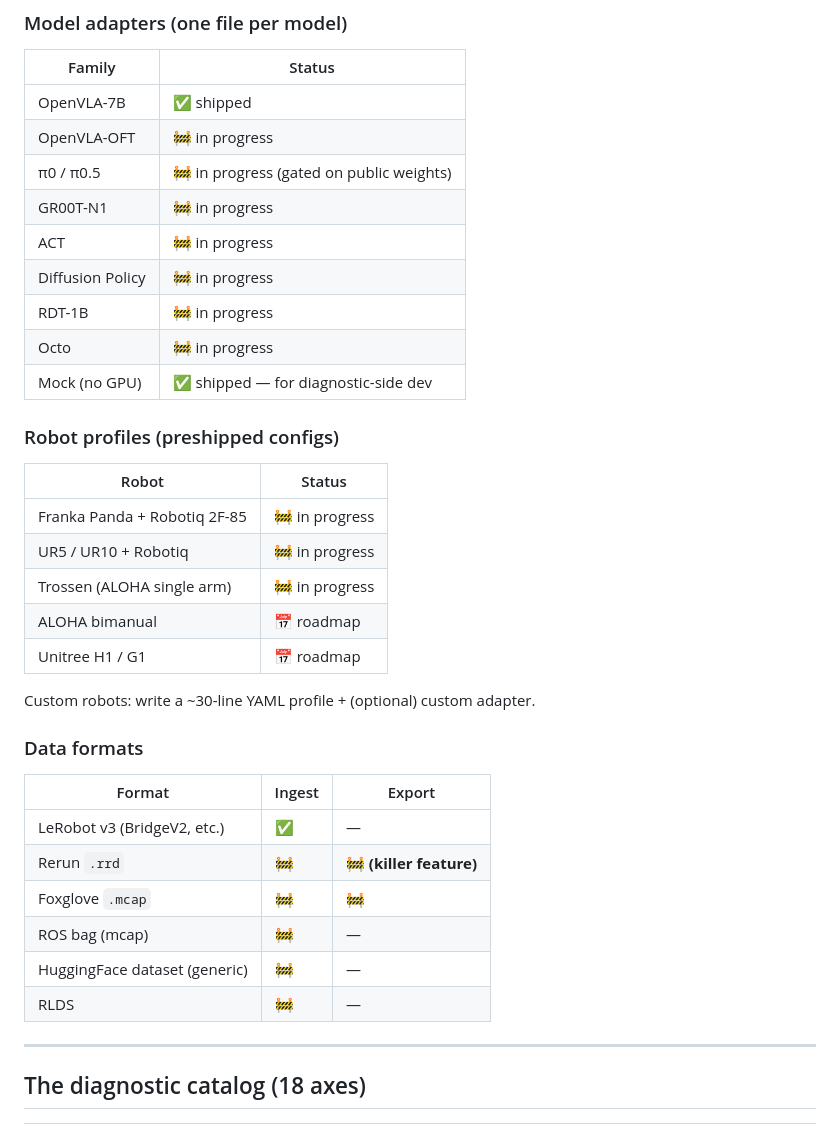
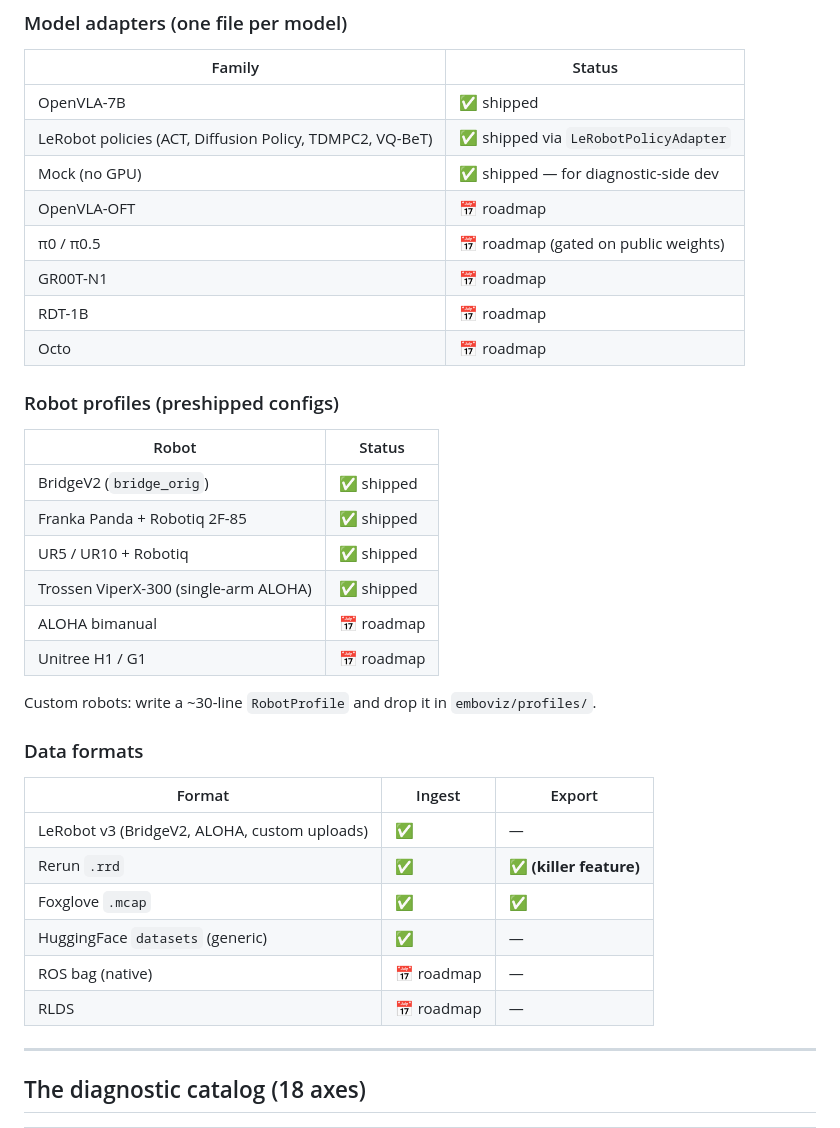
Before and after one commit to Ashok93/emboviz, a Markdown page: README.md, the part around the change. Drawn GitHub-style.

Commit message:
README: update status tables — M3-M6 shipped (LeRobot generic, exporters, profiles)
- model adapters: LeRobotPolicyAdapter shipped (covers ACT/DP/TDMPC2/VQ-BeT)
- robot profiles: Franka, UR5, Trossen, BridgeV2 all shipped
- formats: LeRobot v3, Rerun .rrd (ingest+export), Foxglove .mcap (ingest+export), HuggingFace generic all shipped
- ROS bag native + RLDS moved to roadmap

```diff
--- a/README.md
+++ b/README.md
@@ -49,37 +49,37 @@ No prose synthesis, no "we think your model is broken because…" — just evide
 | Family | Status |
 |---|---|
 | OpenVLA-7B | ✅ shipped |
-| OpenVLA-OFT | 🚧 in progress |
-| π0 / π0.5 | 🚧 in progress (gated on public weights) |
-| GR00T-N1 | 🚧 in progress |
-| ACT | 🚧 in progress |
-| Diffusion Policy | 🚧 in progress |
-| RDT-1B | 🚧 in progress |
-| Octo | 🚧 in progress |
+| LeRobot policies (ACT, Diffusion Policy, TDMPC2, VQ-BeT) | ✅ shipped via `LeRobotPolicyAdapter` |
 | Mock (no GPU) | ✅ shipped — for diagnostic-side dev |
+| OpenVLA-OFT | 📅 roadmap |
+| π0 / π0.5 | 📅 roadmap (gated on public weights) |
+| GR00T-N1 | 📅 roadmap |
+| RDT-1B | 📅 roadmap |
+| Octo | 📅 roadmap |
 
 ### Robot profiles (preshipped configs)
 
 | Robot | Status |
 |---|---|
-| Franka Panda + Robotiq 2F-85 | 🚧 in progress |
-| UR5 / UR10 + Robotiq | 🚧 in progress |
-| Trossen (ALOHA single arm) | 🚧 in progress |
+| BridgeV2 (`bridge_orig`) | ✅ shipped |
+| Franka Panda + Robotiq 2F-85 | ✅ shipped |
+| UR5 / UR10 + Robotiq | ✅ shipped |
+| Trossen ViperX-300 (single-arm ALOHA) | ✅ shipped |
 | ALOHA bimanual | 📅 roadmap |
 | Unitree H1 / G1 | 📅 roadmap |
 
-Custom robots: write a ~30-line YAML profile + (optional) custom adapter.
+Custom robots: write a ~30-line `RobotProfile` and drop it in `emboviz/profiles/`.
 
 ### Data formats
 
 | Format | Ingest | Export |
 |---|---|---|
-| LeRobot v3 (BridgeV2, etc.) | ✅ | — |
-| Rerun `.rrd` | 🚧 | 🚧 **(killer feature)** |
-| Foxglove `.mcap` | 🚧 | 🚧 |
-| ROS bag (mcap) | 🚧 | — |
-| HuggingFace dataset (generic) | 🚧 | — |
-| RLDS | 🚧 | — |
+| LeRobot v3 (BridgeV2, ALOHA, custom uploads) | ✅ | — |
+| Rerun `.rrd` | ✅ | ✅ **(killer feature)** |
+| Foxglove `.mcap` | ✅ | ✅ |
+| HuggingFace `datasets` (generic) | ✅ | — |
+| ROS bag (native) | 📅 roadmap | — |
+| RLDS | 📅 roadmap | — |
 
 ---
 
```
